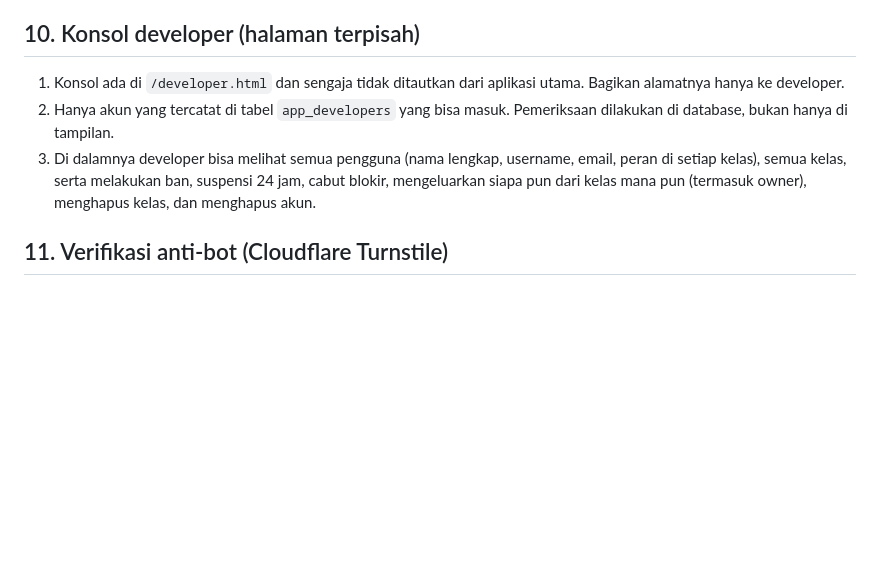
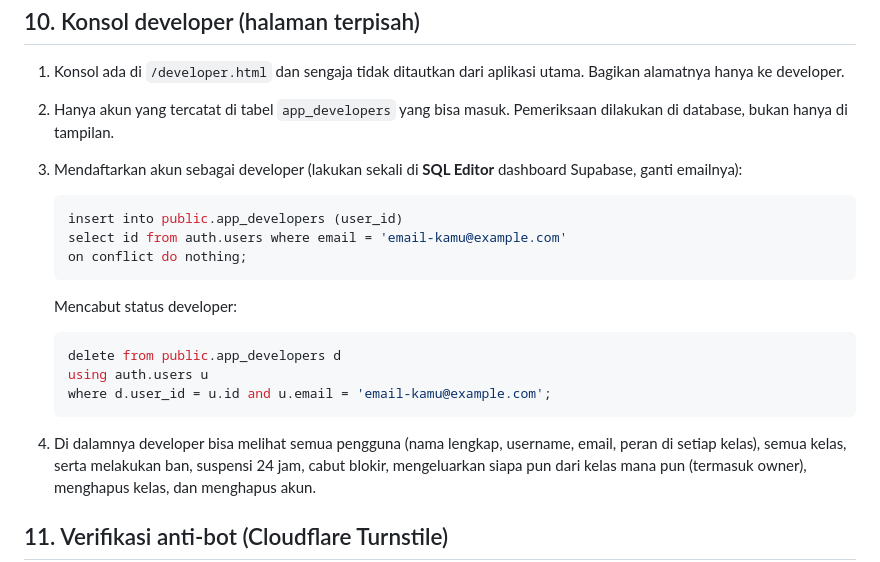
Before and after one commit to C175244/tugasku, a Markdown page: docs/SETUP-DATABASE.md, the part around the change. GitHub-like rendering; blank space fills up the shorter version.

Commit message:
docs: cara mendaftarkan dan mencabut status developer
Co-authored-by: openhands <openhands@all-hands.dev>

````diff
--- a/docs/SETUP-DATABASE.md
+++ b/docs/SETUP-DATABASE.md
@@ -181,7 +181,24 @@ File ini menambahkan:
    utama. Bagikan alamatnya hanya ke developer.
 2. Hanya akun yang tercatat di tabel `app_developers` yang bisa masuk.
    Pemeriksaan dilakukan di database, bukan hanya di tampilan.
-3. Di dalamnya developer bisa melihat semua pengguna (nama lengkap, username,
+3. Mendaftarkan akun sebagai developer (lakukan sekali di **SQL Editor**
+   dashboard Supabase, ganti emailnya):
+
+   ```sql
+   insert into public.app_developers (user_id)
+   select id from auth.users where email = 'email-kamu@example.com'
+   on conflict do nothing;
+   ```
+
+   Mencabut status developer:
+
+   ```sql
+   delete from public.app_developers d
+   using auth.users u
+   where d.user_id = u.id and u.email = 'email-kamu@example.com';
+   ```
+
+4. Di dalamnya developer bisa melihat semua pengguna (nama lengkap, username,
    email, peran di setiap kelas), semua kelas, serta melakukan ban, suspensi
    24 jam, cabut blokir, mengeluarkan siapa pun dari kelas mana pun (termasuk
    owner), menghapus kelas, dan menghapus akun.
````
